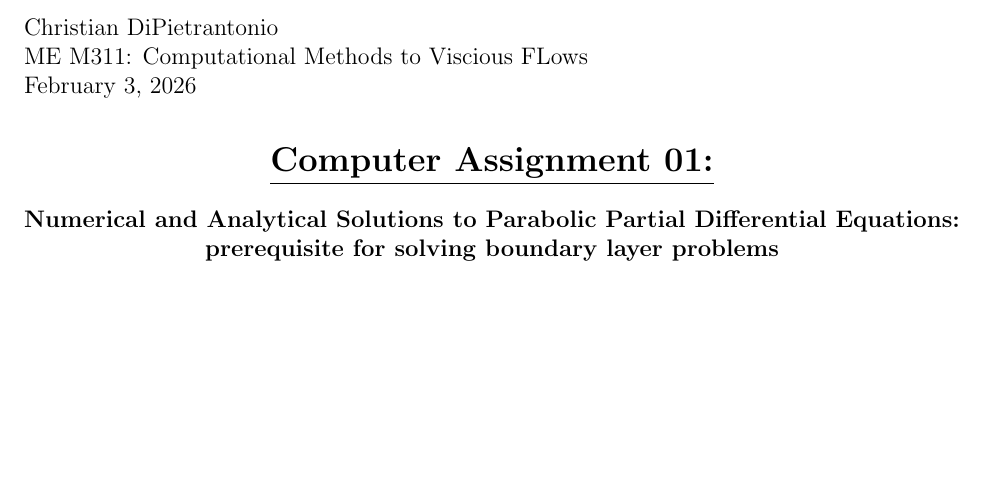
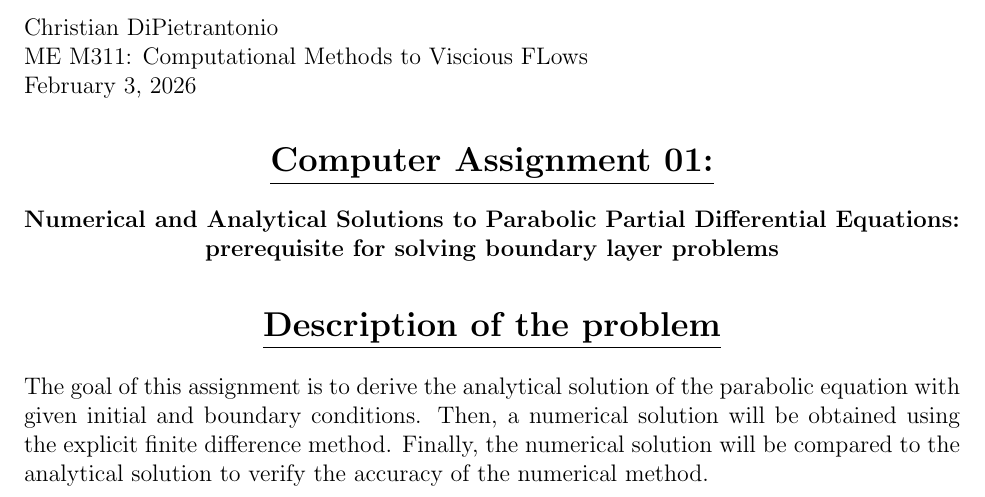
Before and after one commit to cjdipietrantonio/ME5311, a LaTeX document (projects/project01/DiPietrantonio_ME5311_Project01.tex): part of the page, cut so that both start at the same text, the shorter picture padded with empty space. Compiled offline with pdfLaTeX.

Commit message:
Format project 01

```diff
--- a/projects/project01/DiPietrantonio_ME5311_Project01.tex
+++ b/projects/project01/DiPietrantonio_ME5311_Project01.tex
@@ -18,4 +18,14 @@ ME M311: Computational Methods to Viscious FLows \\
     prerequisite for solving boundary layer problems}} \\
 \end{center}
 
+%DESCRIPTION
+\begin{center}
+    \section*{\underline{\textbf{Description of the problem}}}
+\end{center}
+The goal of this assignment is to derive the analytical solution of the parabolic equation with given initial and boundary
+conditions. Then, a numerical solution will be obtained using the explicit finite difference method. Finally, the numerical
+solution will be compared to the analytical solution to verify the accuracy of the numerical method.
+
+%MAKE SECTIONS
+
 \end{document}
```
Also changed, not shown: projects/project01/DiPietrantonio_ME5311_Project01.pdf, 2 other files.
